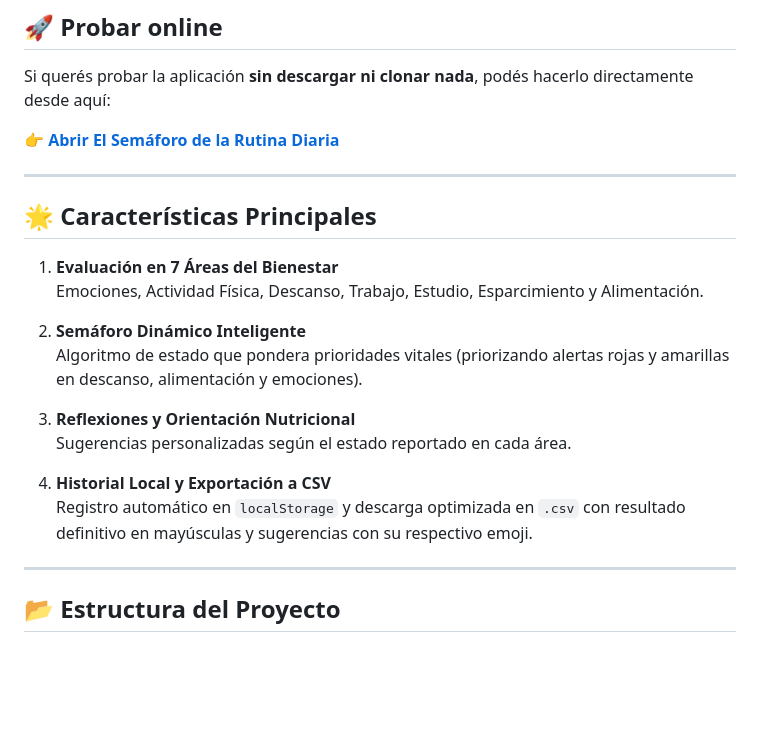
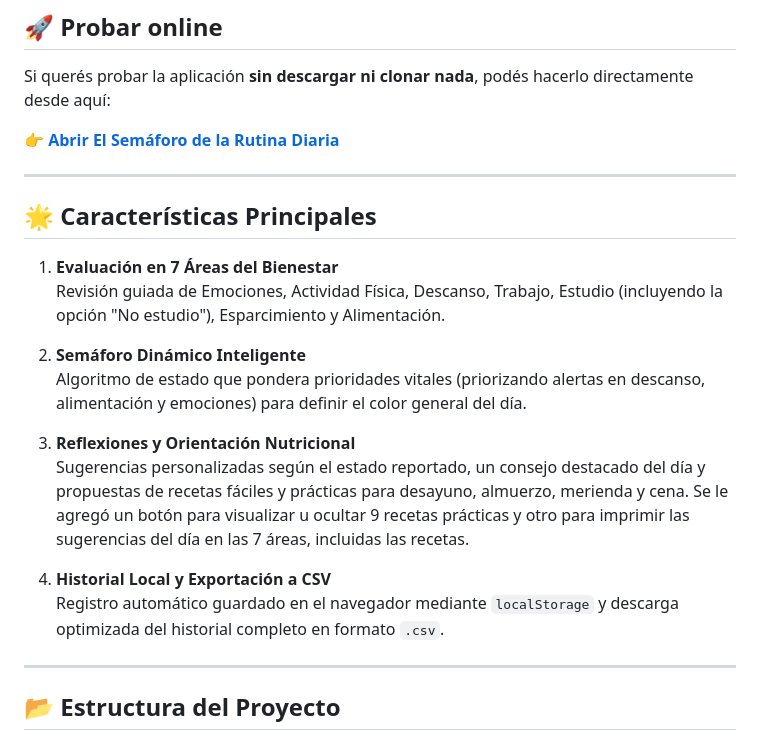
Before and after one commit to NoeliaOrsini/semaforo-rutina, a Markdown page: README.md, the part around the change. Drawn GitHub-style; blank space fills up the shorter version.

Commit message:
Revise main features for clarity and detail
Updated main features section to clarify evaluations and suggestions.

```diff
--- a/README.md
+++ b/README.md
@@ -12,20 +12,19 @@ Si querés probar la aplicación **sin descargar ni clonar nada**, podés hacerl
 👉 **[Abrir El Semáforo de la Rutina Diaria](https://noeliaorsini.github.io/semaforo-rutina/)**
 
 ---
-
 ## 🌟 Características Principales
 
 1. **Evaluación en 7 Áreas del Bienestar**
-   Emociones, Actividad Física, Descanso, Trabajo, Estudio, Esparcimiento y Alimentación.
+   Revisión guiada de Emociones, Actividad Física, Descanso, Trabajo, Estudio (incluyendo la opción "No estudio"), Esparcimiento y Alimentación.
 
 2. **Semáforo Dinámico Inteligente**
-   Algoritmo de estado que pondera prioridades vitales (priorizando alertas rojas y amarillas en descanso, alimentación y emociones).
+   Algoritmo de estado que pondera prioridades vitales (priorizando alertas en descanso, alimentación y emociones) para definir el color general del día.
 
 3. **Reflexiones y Orientación Nutricional**
-   Sugerencias personalizadas según el estado reportado en cada área.
+   Sugerencias personalizadas según el estado reportado, un consejo destacado del día y propuestas de recetas fáciles y prácticas para desayuno, almuerzo, merienda y cena.  Se le agregó un botón para visualizar u ocultar 9 recetas prácticas y otro para imprimir las sugerencias del día en las 7 áreas, incluidas las recetas.
 
 4. **Historial Local y Exportación a CSV**
-   Registro automático en `localStorage` y descarga optimizada en `.csv` con resultado definitivo en mayúsculas y sugerencias con su respectivo emoji.
+   Registro automático guardado en el navegador mediante `localStorage` y descarga optimizada del historial completo en formato `.csv`.
 
 ---
 
```
